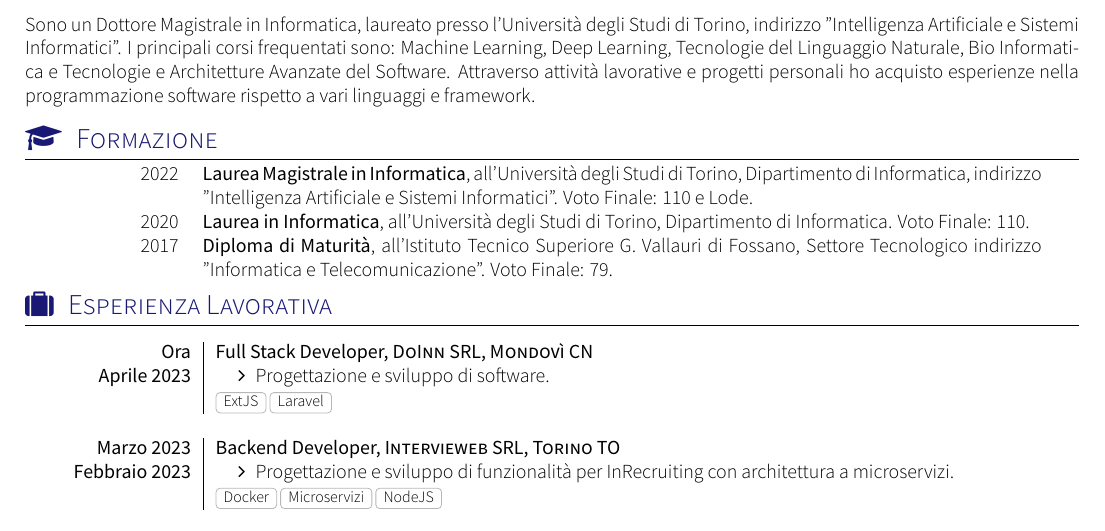
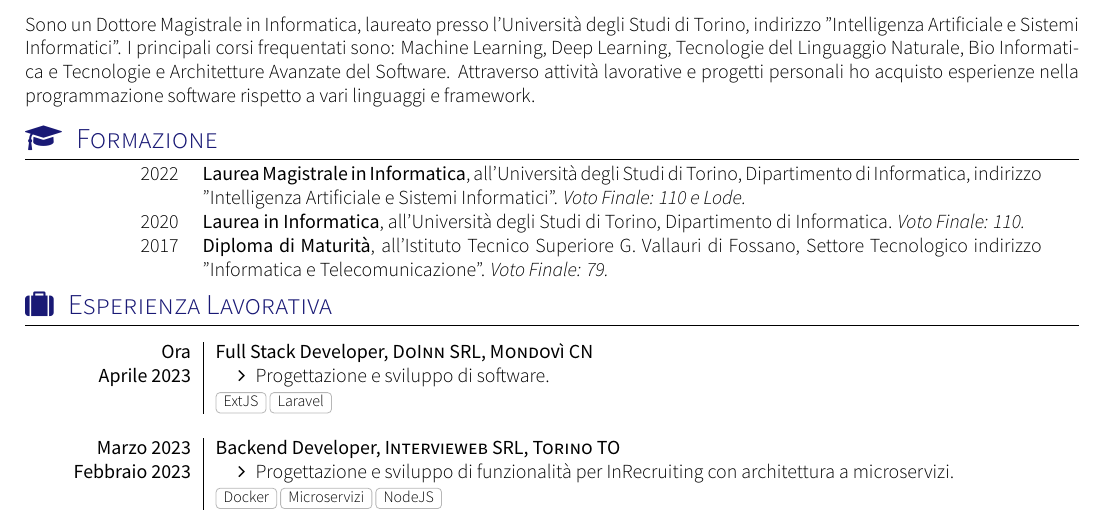
Before and after one commit to lorisgir/curriculum-vitae, a LaTeX CV (cv.tex, which reads sections/section_accademic_career.tex): part of page 1 of 2, cut so that both start at the same text. Compiled offline with XeLaTeX; a missing font is replaced by an installed copy or a similar font; a LaTeX package or settings file that is missing is left out.

Commit message:
Update section_accademic_career.tex

```diff
--- a/sections/section_accademic_career.tex
+++ b/sections/section_accademic_career.tex
@@ -2,12 +2,12 @@
 
 \begin{scholarship}
 	\scholarshipentry{2022}
-	{\textbf{Laurea Magistrale in Informatica},  all'Università degli Studi di Torino, Dipartimento di Informatica, indirizzo "Intelligenza Artificiale e Sistemi Informatici". Voto Finale: 110 e Lode.}
+	{\textbf{Laurea Magistrale in Informatica},  all'Università degli Studi di Torino, Dipartimento di Informatica, indirizzo "Intelligenza Artificiale e Sistemi Informatici". \textit{Voto Finale: 110 e Lode.}}
 
 	\scholarshipentry{2020}
-	{\textbf{Laurea in Informatica}, all'Università degli Studi di Torino, Dipartimento di Informatica. Voto Finale: 110.}
+	{\textbf{Laurea in Informatica}, all'Università degli Studi di Torino, Dipartimento di Informatica. \textit{Voto Finale: 110.}}
 
 	\scholarshipentry{2017}
-	{\textbf{Diploma di Maturità}, all'Istituto Tecnico Superiore G. Vallauri di Fossano, Settore Tecnologico indirizzo "Informatica e Telecomunicazione". Voto Finale: 79.}
+	{\textbf{Diploma di Maturità}, all'Istituto Tecnico Superiore G. Vallauri di Fossano, Settore Tecnologico indirizzo "Informatica e Telecomunicazione". \textit{Voto Finale: 79.}}
 
 \end{scholarship}
```
